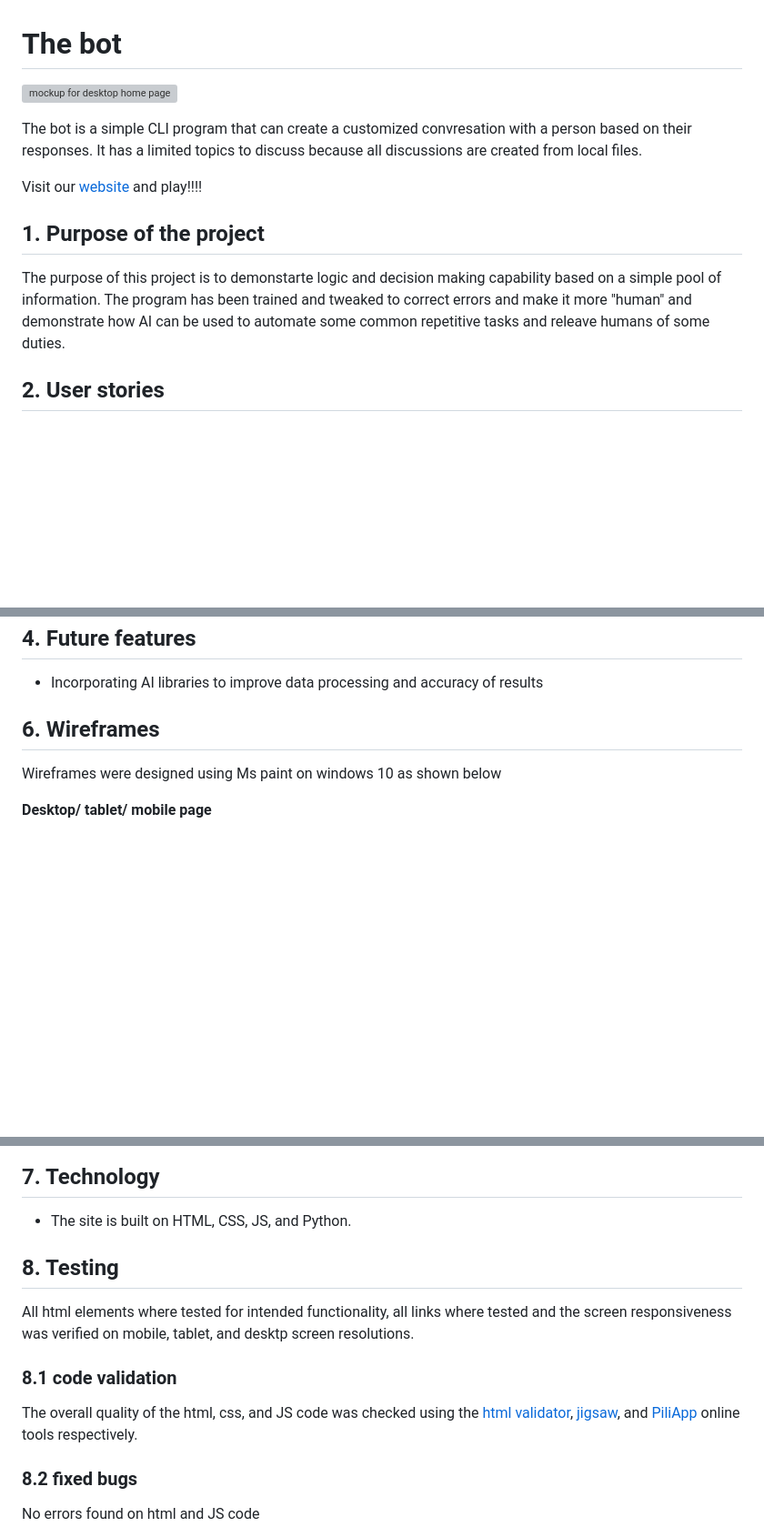
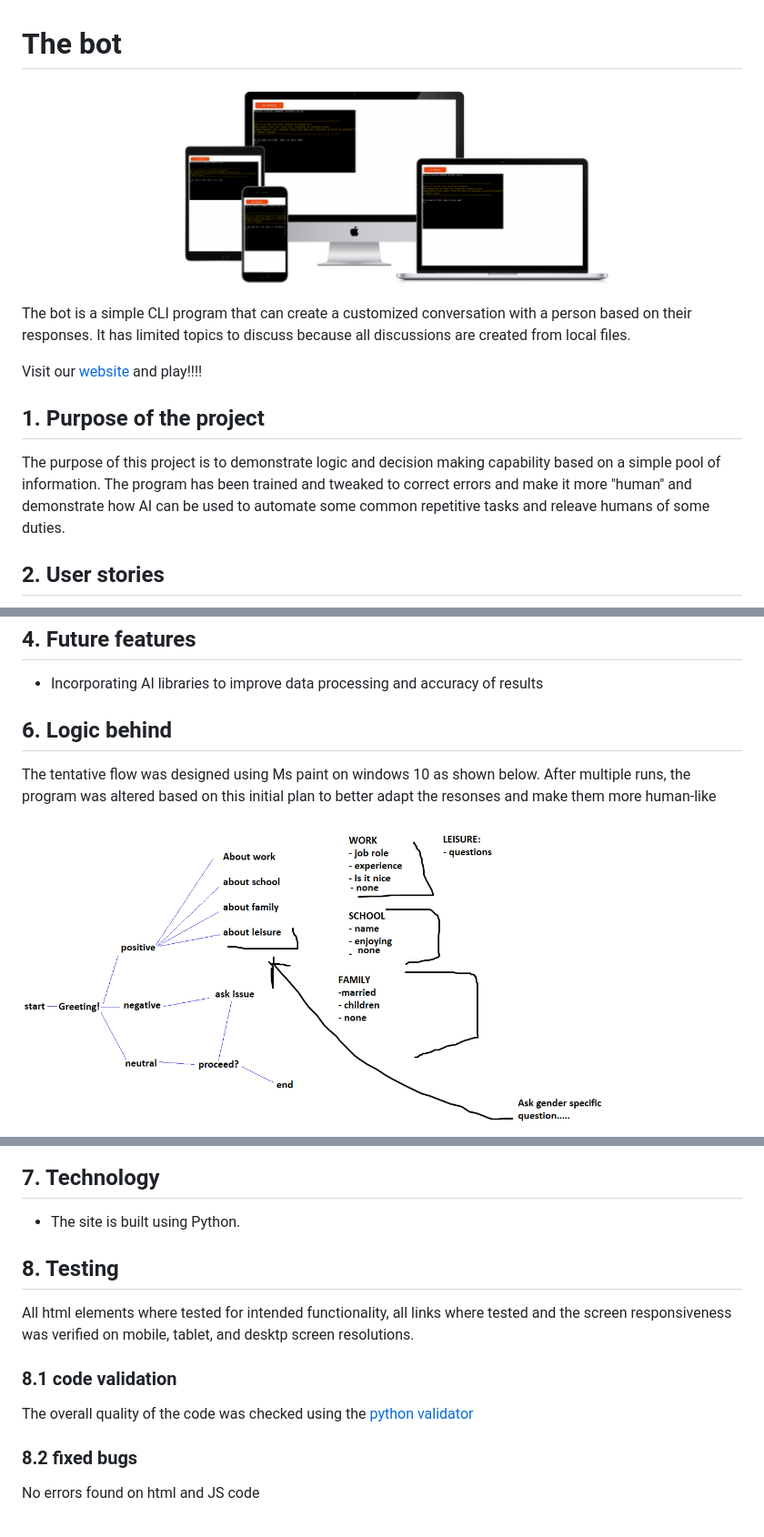
Before and after one commit to kedi1991/detective-kedi, a Markdown page: README.md, 3 parts joined by grey strips. Shown: that part at 91% size. Drawn GitHub-style; pictures changed too: resources/images/flow_python.png (added), resources/images/mockup.png (added); blank space fills up the shorter version; grey boxes are pictures that could not be loaded.

Commit message:
Add images to the README

```diff
--- a/README.md
+++ b/README.md
@@ -1,12 +1,12 @@
 **<h1>The bot</h1>**
-![mockup for desktop home page](./assets/images/project_design/mockup.png)
+![mockup for different screen sizes](./resources/images/mockup.png)
 
-The bot is a simple CLI program that can create a customized convresation with a person based on their responses. It has a limited topics to discuss because all discussions are created from local files.
+The bot is a simple CLI program that can create a customized conversation with a person based on their responses. It has limited topics to discuss because all discussions are created from local files.
 
 Visit our [website](https://the-bot.herokuapp.com/) and play!!!!
 <h2>1. Purpose of the project</h2>
 
-The purpose of this project is to demonstarte logic and decision making capability based on a simple pool of information. The program has been trained and tweaked to correct errors and make it more "human" and demonstrate how AI can be used to automate some common repetitive tasks and releave humans of some duties.
+The purpose of this project is to demonstrate logic and decision making capability based on a simple pool of information. The program has been trained and tweaked to correct errors and make it more "human" and demonstrate how AI can be used to automate some common repetitive tasks and releave humans of some duties.
 
 <h2>2. User stories</h2>
 
@@ -28,9 +28,9 @@ The purpose of this project is to demonstarte logic and decision making capabili
 - Incorporating AI libraries to improve data processing and accuracy of results
 
 
-<h2>6. Wireframes</h2>
+<h2>6. Logic behind</h2>
 
-Wireframes were designed using Ms paint on windows 10 as shown below
+The tentative flow was designed using Ms paint on windows 10 as shown below. After multiple runs, the program was altered based on this initial plan to better adapt the resonses and make them more human-like
 
-**Desktop/ tablet/ mobile page**
+![the logic behing the k-bot application](./resources/images/flow_python.png)
 
@@ -51,7 +37,7 @@ a) game play with controls
 
 <h2>7. Technology</h2>
 
-- The site is built on HTML, CSS, JS, and Python.
+- The site is built using Python.
 
 <h2>8. Testing</h2>
 
@@ -59,7 +45,7 @@ All html elements where tested for intended functionality, all links where teste
 
 <h3>8.1 code validation</h3>
 
-The overall quality of the html, css, and JS code was checked using the [html validator](https://validator.w3.org/), [jigsaw](https://jigsaw.w3.org/css-validator/validator/), and [PiliApp](https://www.piliapp.com/javascript-validator/) online tools respectively.
+The overall quality of the code was checked using the [python validator](https://validator.w3.org/)
 
 <h3> 8.2 fixed bugs</h3>
 
```
Also changed, not shown: other parts of README.md (+0 -14 lines).
